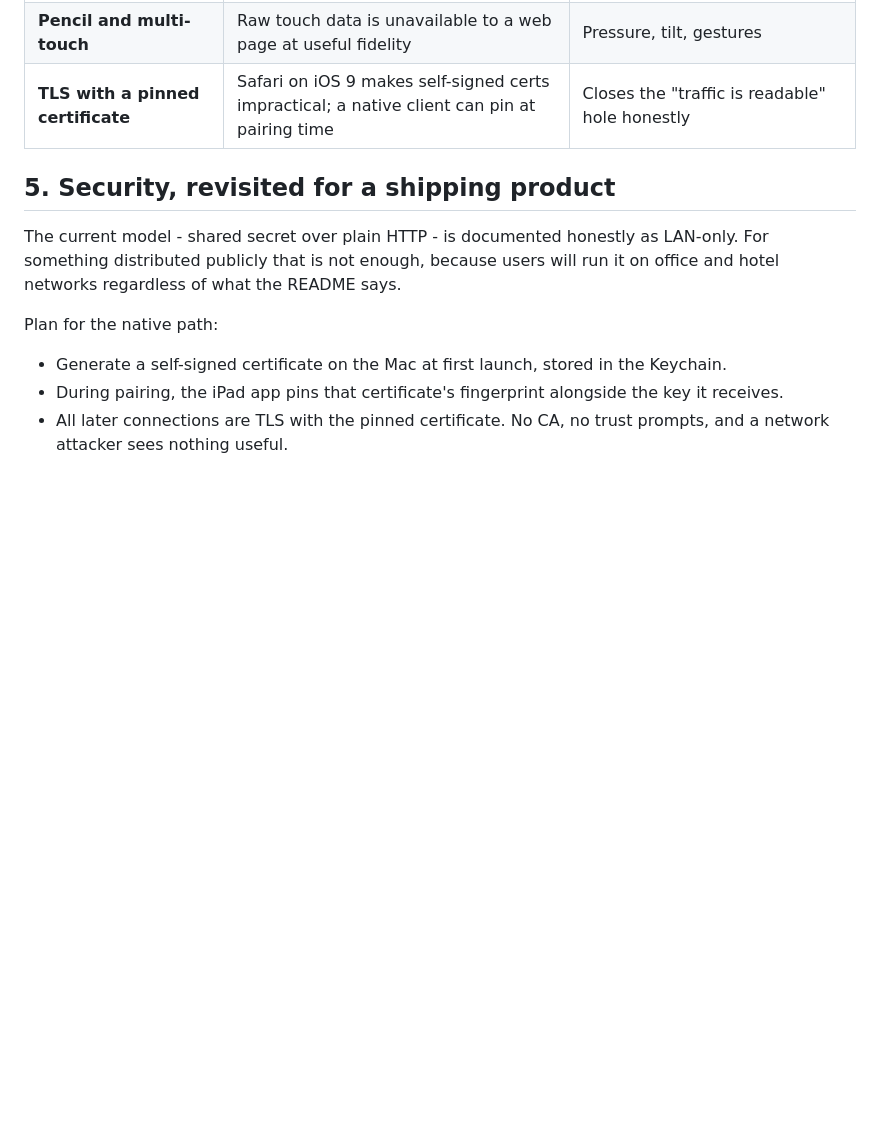
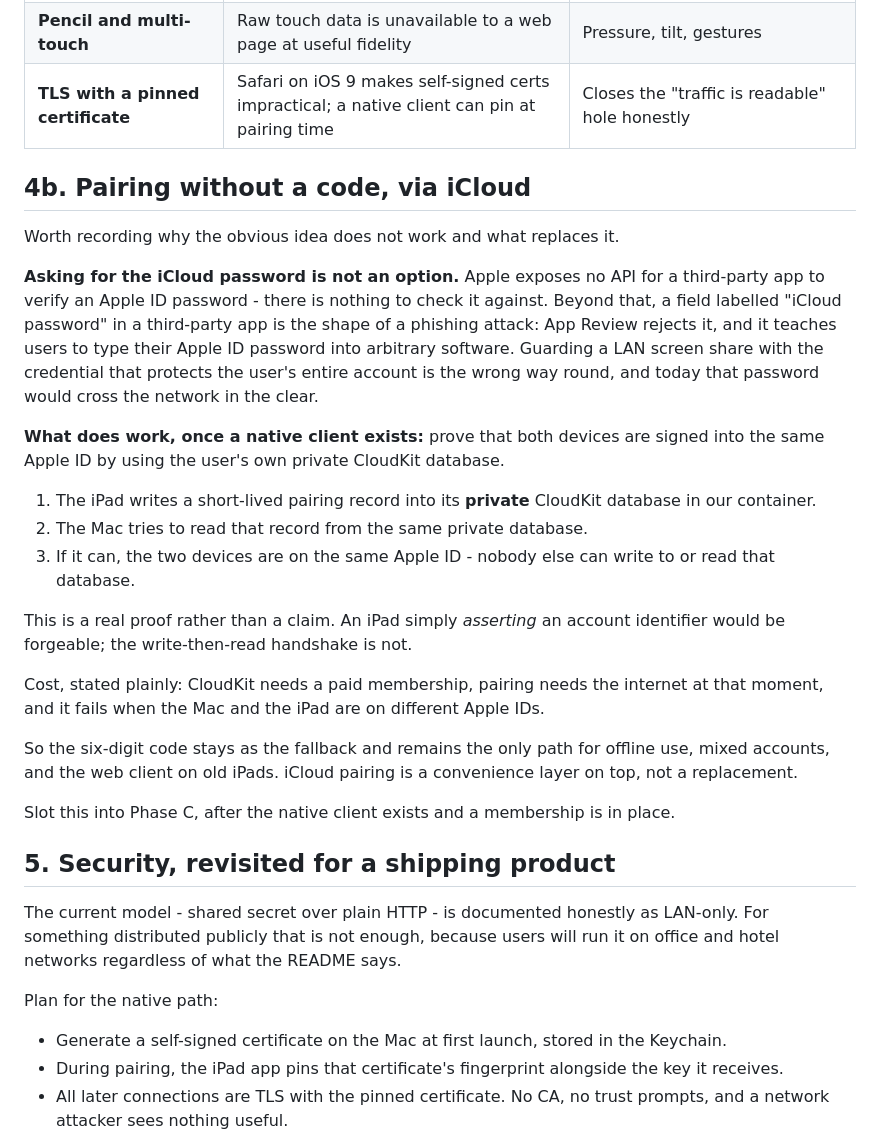
Before and after one commit to selcukkirtas/ExtraPad, a Markdown page: docs/DISTRIBUTION_PLAN.md, the part around the change. GitHub-like rendering; blank space fills up the shorter version.

Commit message:
Plan: iCloud pairing via CloudKit, not via a password
Records why asking for the iCloud password is not an option - no API exists to
verify one, and the pattern is indistinguishable from phishing - and what
replaces it: a write-then-read handshake in the user's own private CloudKit
database, which proves both devices share an Apple ID rather than taking a
client's word for it.

The six-digit code stays as the fallback: offline use, mixed Apple IDs and the
web client on old iPads all still need it.

```diff
--- a/docs/DISTRIBUTION_PLAN.md
+++ b/docs/DISTRIBUTION_PLAN.md
@@ -92,6 +92,41 @@ Worth doing, in rough order of value:
 | **Wired USB** | Safari cannot reach the Mac over USB; a native app can use usbmuxd | Lower, steadier latency, no Wi-Fi dependence |
 | **Pencil and multi-touch** | Raw touch data is unavailable to a web page at useful fidelity | Pressure, tilt, gestures |
 | **TLS with a pinned certificate** | Safari on iOS 9 makes self-signed certs impractical; a native client can pin at pairing time | Closes the "traffic is readable" hole honestly |
+
+## 4b. Pairing without a code, via iCloud
+
+Worth recording why the obvious idea does not work and what replaces it.
+
+**Asking for the iCloud password is not an option.** Apple exposes no API for a
+third-party app to verify an Apple ID password - there is nothing to check it
+against. Beyond that, a field labelled "iCloud password" in a third-party app is
+the shape of a phishing attack: App Review rejects it, and it teaches users to
+type their Apple ID password into arbitrary software. Guarding a LAN screen
+share with the credential that protects the user's entire account is the wrong
+way round, and today that password would cross the network in the clear.
+
+**What does work, once a native client exists:** prove that both devices are
+signed into the same Apple ID by using the user's own private CloudKit database.
+
+1. The iPad writes a short-lived pairing record into its **private** CloudKit
+   database in our container.
+2. The Mac tries to read that record from the same private database.
+3. If it can, the two devices are on the same Apple ID - nobody else can write
+   to or read that database.
+
+This is a real proof rather than a claim. An iPad simply *asserting* an account
+identifier would be forgeable; the write-then-read handshake is not.
+
+Cost, stated plainly: CloudKit needs a paid membership, pairing needs the
+internet at that moment, and it fails when the Mac and the iPad are on different
+Apple IDs.
+
+So the six-digit code stays as the fallback and remains the only path for
+offline use, mixed accounts, and the web client on old iPads. iCloud pairing is
+a convenience layer on top, not a replacement.
+
+Slot this into Phase C, after the native client exists and a membership is in
+place.
 
 ## 5. Security, revisited for a shipping product
 
```
